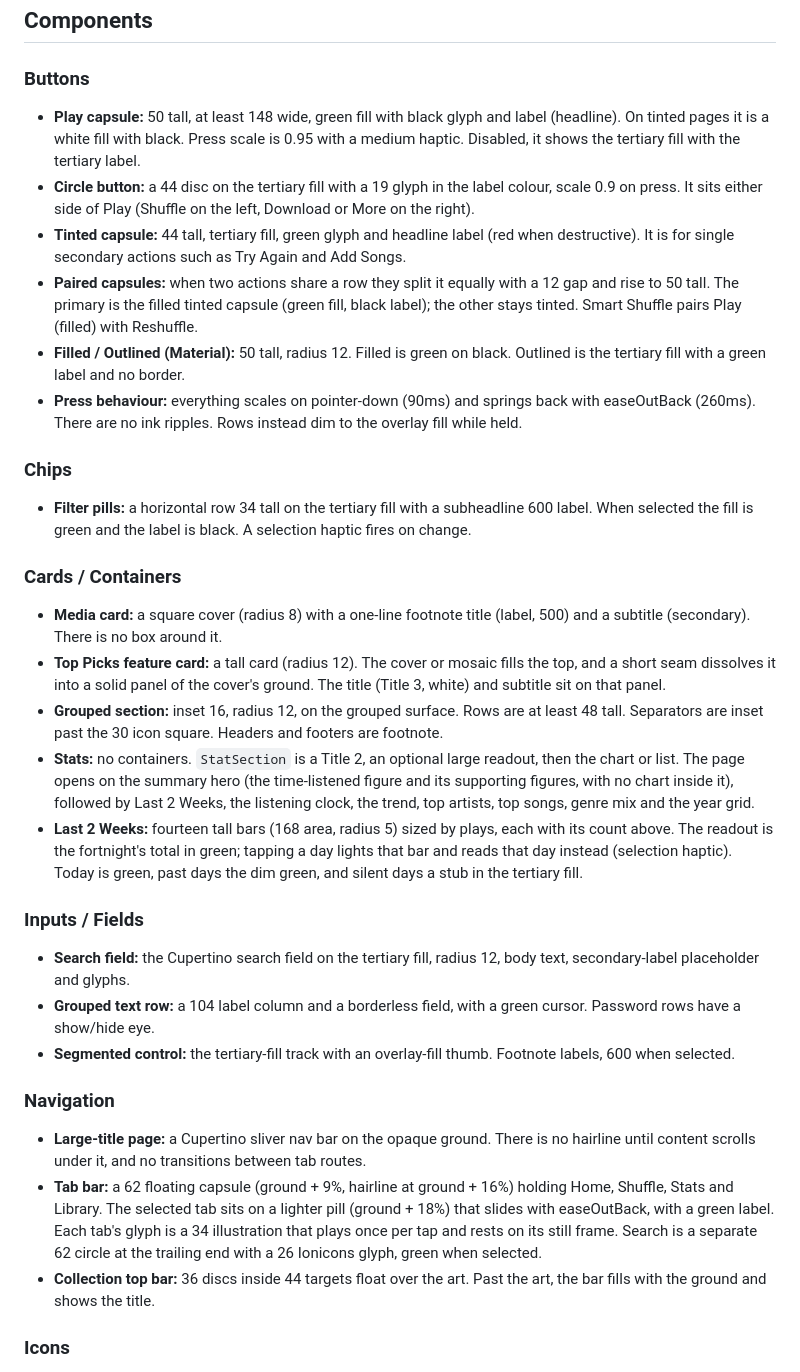
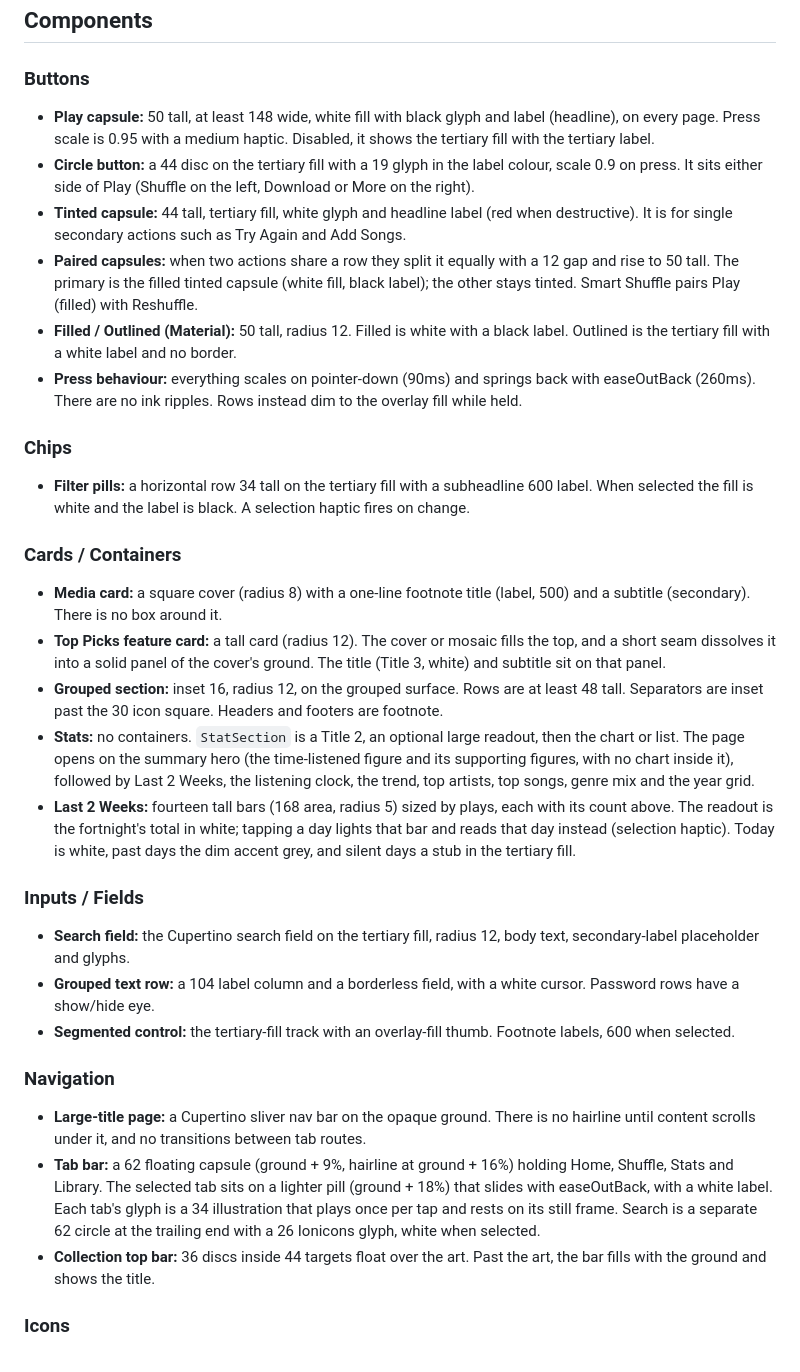
Before and after one commit to Subicharan1018/flutter-_navi, a Markdown page: DESIGN.md, the part around one of its changes. GitHub-like rendering.

```diff
--- a/DESIGN.md
+++ b/DESIGN.md
@@ -342,31 +342,31 @@ On Now Playing the cover radius lerps from 12 to 7 as it becomes the header thum
 ## Components
 
 ### Buttons
-- **Play capsule:** 50 tall, at least 148 wide, green fill with black glyph and label (headline). On tinted pages it is a white fill with black. Press scale is 0.95 with a medium haptic. Disabled, it shows the tertiary fill with the tertiary label.
+- **Play capsule:** 50 tall, at least 148 wide, white fill with black glyph and label (headline), on every page. Press scale is 0.95 with a medium haptic. Disabled, it shows the tertiary fill with the tertiary label.
 - **Circle button:** a 44 disc on the tertiary fill with a 19 glyph in the label colour, scale 0.9 on press. It sits either side of Play (Shuffle on the left, Download or More on the right).
-- **Tinted capsule:** 44 tall, tertiary fill, green glyph and headline label (red when destructive). It is for single secondary actions such as Try Again and Add Songs.
-- **Paired capsules:** when two actions share a row they split it equally with a 12 gap and rise to 50 tall. The primary is the filled tinted capsule (green fill, black label); the other stays tinted. Smart Shuffle pairs Play (filled) with Reshuffle.
-- **Filled / Outlined (Material):** 50 tall, radius 12. Filled is green on black. Outlined is the tertiary fill with a green label and no border.
+- **Tinted capsule:** 44 tall, tertiary fill, white glyph and headline label (red when destructive). It is for single secondary actions such as Try Again and Add Songs.
+- **Paired capsules:** when two actions share a row they split it equally with a 12 gap and rise to 50 tall. The primary is the filled tinted capsule (white fill, black label); the other stays tinted. Smart Shuffle pairs Play (filled) with Reshuffle.
+- **Filled / Outlined (Material):** 50 tall, radius 12. Filled is white with a black label. Outlined is the tertiary fill with a white label and no border.
 - **Press behaviour:** everything scales on pointer-down (90ms) and springs back with easeOutBack (260ms). There are no ink ripples. Rows instead dim to the overlay fill while held.
 
 ### Chips
-- **Filter pills:** a horizontal row 34 tall on the tertiary fill with a subheadline 600 label. When selected the fill is green and the label is black. A selection haptic fires on change.
+- **Filter pills:** a horizontal row 34 tall on the tertiary fill with a subheadline 600 label. When selected the fill is white and the label is black. A selection haptic fires on change.
 
 ### Cards / Containers
 - **Media card:** a square cover (radius 8) with a one-line footnote title (label, 500) and a subtitle (secondary). There is no box around it.
 - **Top Picks feature card:** a tall card (radius 12). The cover or mosaic fills the top, and a short seam dissolves it into a solid panel of the cover's ground. The title (Title 3, white) and subtitle sit on that panel.
 - **Grouped section:** inset 16, radius 12, on the grouped surface. Rows are at least 48 tall. Separators are inset past the 30 icon square. Headers and footers are footnote.
 - **Stats:** no containers. `StatSection` is a Title 2, an optional large readout, then the chart or list. The page opens on the summary hero (the time-listened figure and its supporting figures, with no chart inside it), followed by Last 2 Weeks, the listening clock, the trend, top artists, top songs, genre mix and the year grid.
-- **Last 2 Weeks:** fourteen tall bars (168 area, radius 5) sized by plays, each with its count above. The readout is the fortnight's total in green; tapping a day lights that bar and reads that day instead (selection haptic). Today is green, past days the dim green, and silent days a stub in the tertiary fill.
+- **Last 2 Weeks:** fourteen tall bars (168 area, radius 5) sized by plays, each with its count above. The readout is the fortnight's total in white; tapping a day lights that bar and reads that day instead (selection haptic). Today is white, past days the dim accent grey, and silent days a stub in the tertiary fill.
 
 ### Inputs / Fields
 - **Search field:** the Cupertino search field on the tertiary fill, radius 12, body text, secondary-label placeholder and glyphs.
-- **Grouped text row:** a 104 label column and a borderless field, with a green cursor. Password rows have a show/hide eye.
+- **Grouped text row:** a 104 label column and a borderless field, with a white cursor. Password rows have a show/hide eye.
 - **Segmented control:** the tertiary-fill track with an overlay-fill thumb. Footnote labels, 600 when selected.
 
 ### Navigation
 - **Large-title page:** a Cupertino sliver nav bar on the opaque ground. There is no hairline until content scrolls under it, and no transitions between tab routes.
-- **Tab bar:** a 62 floating capsule (ground + 9%, hairline at ground + 16%) holding Home, Shuffle, Stats and Library. The selected tab sits on a lighter pill (ground + 18%) that slides with easeOutBack, with a green label. Each tab's glyph is a 34 illustration that plays once per tap and rests on its still frame. Search is a separate 62 circle at the trailing end with a 26 Ionicons glyph, green when selected.
+- **Tab bar:** a 62 floating capsule (ground + 9%, hairline at ground + 16%) holding Home, Shuffle, Stats and Library. The selected tab sits on a lighter pill (ground + 18%) that slides with easeOutBack, with a white label. Each tab's glyph is a 34 illustration that plays once per tap and rests on its still frame. Search is a separate 62 circle at the trailing end with a 26 Ionicons glyph, white when selected.
 - **Collection top bar:** 36 discs inside 44 targets float over the art. Past the art, the bar fills with the ground and shows the title.
 
 ### Icons
```
Also changed, not shown: other parts of DESIGN.md (+25 -25 lines), README.md (+7 -5 lines).
